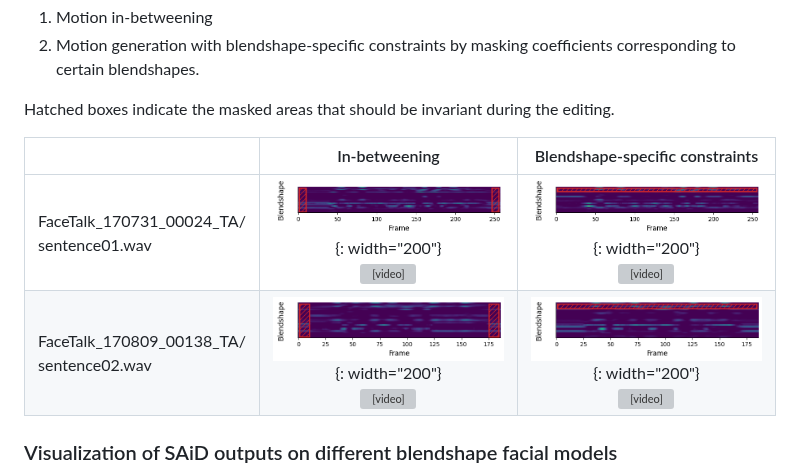
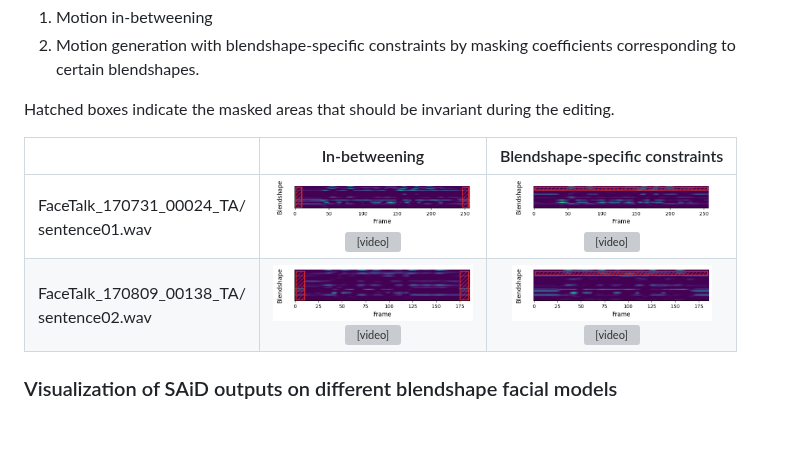
Before and after one commit to yunik1004/SAiD, a Markdown page: README.md, the part around the change. Rendered like a GitHub page; blank space fills up the shorter version; grey boxes are pictures that could not be loaded.

Commit message:
Update README.md
- Change image width

```diff
--- a/README.md
+++ b/README.md
@@ -257,8 +257,8 @@ Hatched boxes indicate the masked areas that should be invariant during the edit
 
 || In-betweening | Blendshape-specific constraints |
 |---|:---:|:---:|
-|FaceTalk_170731_00024_TA/<br>sentence01.wav|![](doc/image/editing/FaceTalk_170731_00024_TA-sentence01-0-inbetween.png){: width="200"}<br><video width="200" src="https://github.com/yunik1004/SAiD/assets/20185342/ee826381-4ae0-4a58-8cb8-052716ec8743" />|![](doc/image/editing/FaceTalk_170731_00024_TA-sentence01-0-blendshape.png){: width="200"}<br><video width="200" src="https://github.com/yunik1004/SAiD/assets/20185342/8be3ab98-669b-4d3b-9ba6-4a74eca3be06" />|
-|FaceTalk_170809_00138_TA/<br>sentence02.wav|![](doc/image/editing/FaceTalk_170809_00138_TA-sentence02-0-inbetween.png){: width="200"}<br><video width="200" src="https://github.com/yunik1004/SAiD/assets/20185342/46e07f16-1128-4ba8-ba2f-a93233ad3a44" />|![](doc/image/editing/FaceTalk_170809_00138_TA-sentence02-0-blendshape.png){: width="200"}<br><video width="200" src="https://github.com/yunik1004/SAiD/assets/20185342/260a2a7a-d634-4059-87f2-1b73ea3ef250" />|
+|FaceTalk_170731_00024_TA/<br>sentence01.wav|<img width="200" src="doc/image/editing/FaceTalk_170731_00024_TA-sentence01-0-inbetween.png" /><br><video width="200" src="https://github.com/yunik1004/SAiD/assets/20185342/ee826381-4ae0-4a58-8cb8-052716ec8743" ></video>|<img width="200" src="doc/image/editing/FaceTalk_170731_00024_TA-sentence01-0-blendshape.png" /><br><video width="200" src="https://github.com/yunik1004/SAiD/assets/20185342/8be3ab98-669b-4d3b-9ba6-4a74eca3be06" />|
+|FaceTalk_170809_00138_TA/<br>sentence02.wav|<img width="200" src="doc/image/editing/FaceTalk_170809_00138_TA-sentence02-0-inbetween.png" /><br><video width="200" src="https://github.com/yunik1004/SAiD/assets/20185342/46e07f16-1128-4ba8-ba2f-a93233ad3a44" />|<img width="200" src="doc/image/editing/FaceTalk_170809_00138_TA-sentence02-0-blendshape.png" /><br><video width="200" src="https://github.com/yunik1004/SAiD/assets/20185342/260a2a7a-d634-4059-87f2-1b73ea3ef250" />|
 <!--
 |FaceTalk_170731_00024_TA/<br>sentence01.wav|![](doc/image/editing/FaceTalk_170731_00024_TA-sentence01-0-inbetween.png){width=200}<br>![](doc/video/SAiD/editing/FaceTalk_170731_00024_TA-sentence01-0-inbetween.mp4){width=200}|![](doc/image/editing/FaceTalk_170731_00024_TA-sentence01-0-blendshape.png){width=200}<br>![](doc/video/SAiD/editing/FaceTalk_170731_00024_TA-sentence01-0-blendshape.mp4){width=200}|
 |FaceTalk_170809_00138_TA/<br>sentence02.wav|![](doc/image/editing/FaceTalk_170809_00138_TA-sentence02-0-inbetween.png){width=200}<br>![](doc/video/SAiD/editing/FaceTalk_170809_00138_TA-sentence02-0-inbetween.mp4){width=200}|![](doc/image/editing/FaceTalk_170809_00138_TA-sentence02-0-blendshape.png){width=200}<br>![](doc/video/SAiD/editing/FaceTalk_170809_00138_TA-sentence02-0-blendshape.mp4){width=200}|
```
